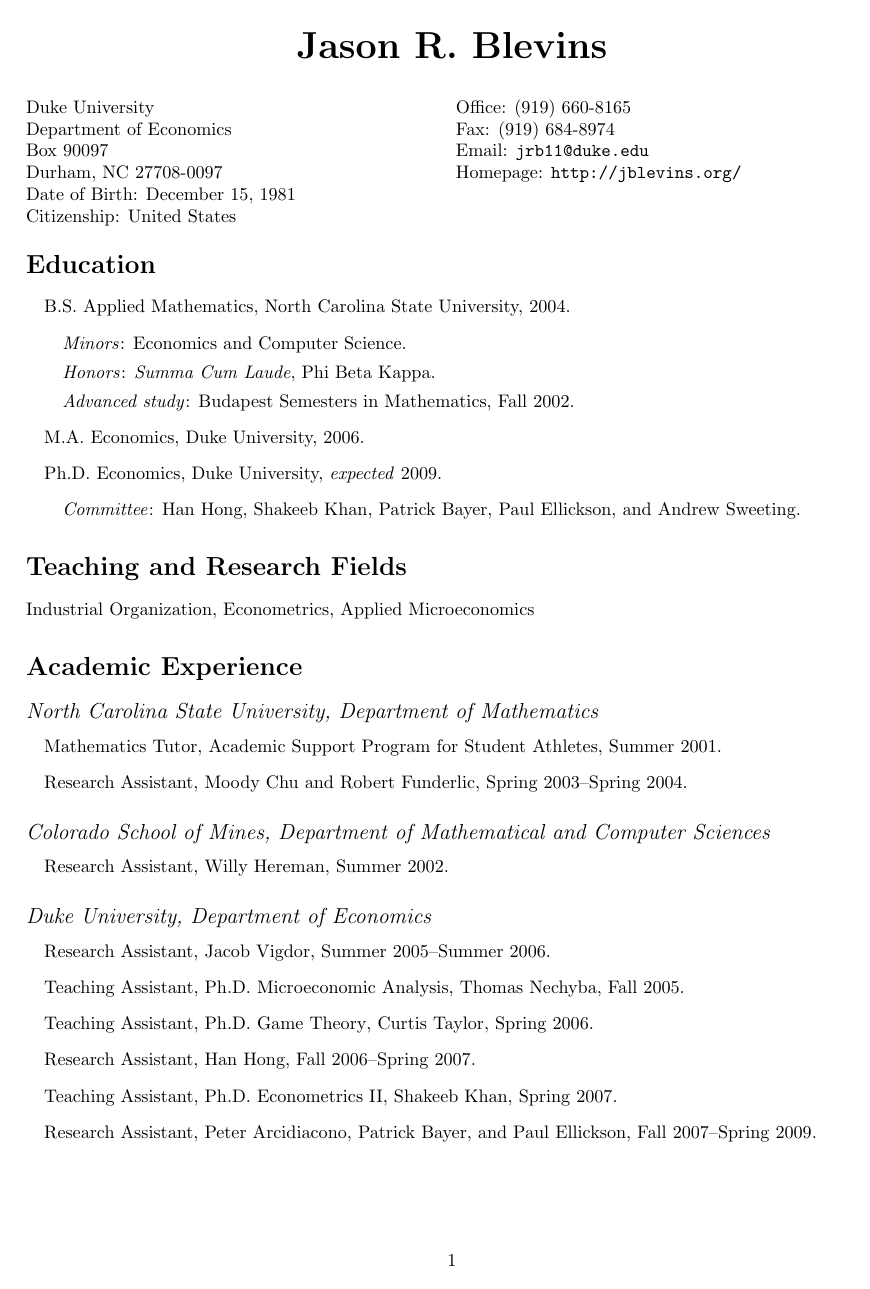
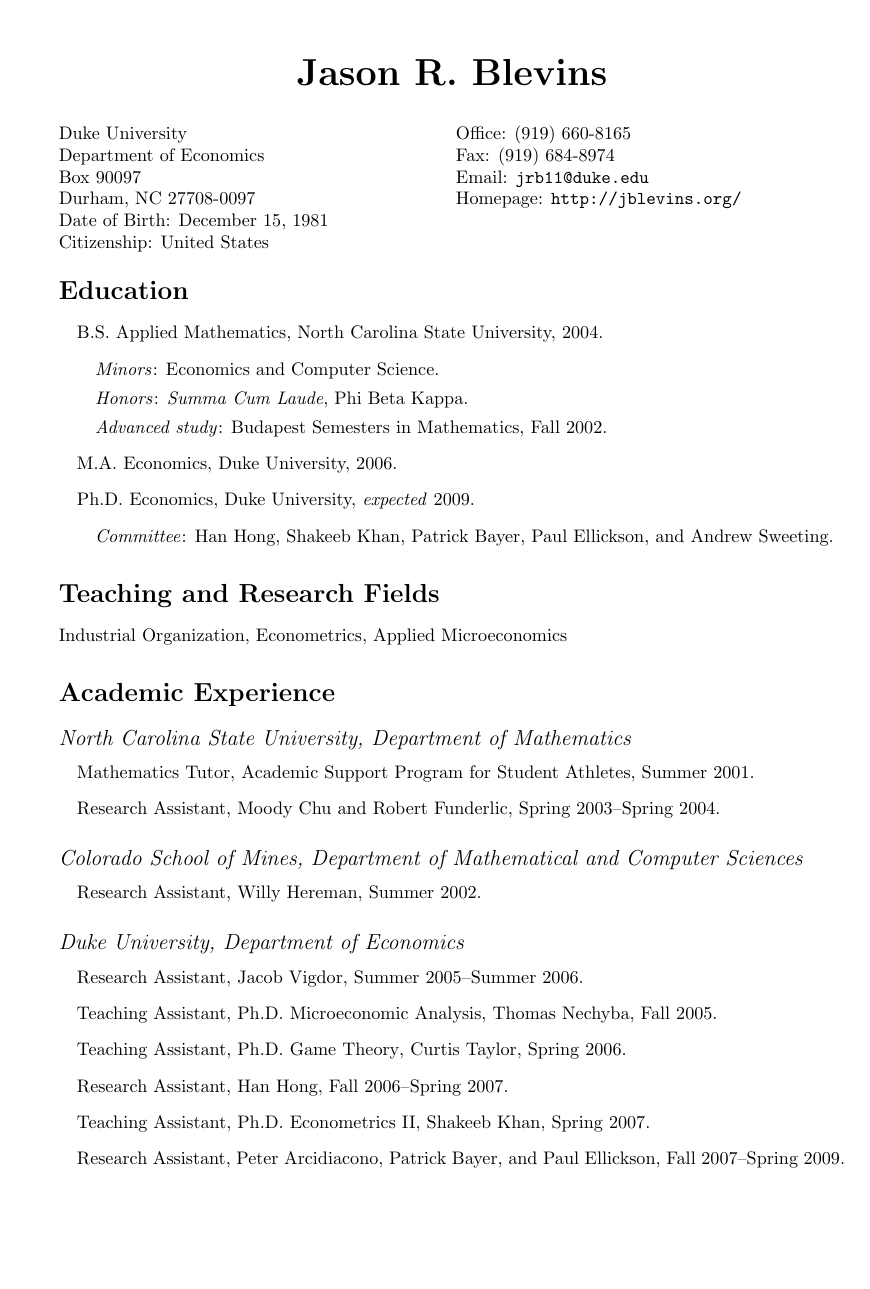
Before and after one commit to jrblevin/cv-template, a LaTeX CV (cv-us.tex): page 1 of 4. Compiled offline with pdfLaTeX.

Commit message:
Parametrize name; slightly increase margins

```diff
--- a/cv-us.tex
+++ b/cv-us.tex
@@ -20,18 +20,27 @@
 % \usepackage[T1]{fontenc}
 % \usepackage[osf]{mathpazo}
 
+% Set your name here
+\def\name{Jason R. Blevins}
+
+% The following metadata will show up in the PDF properties
 \hypersetup{
   colorlinks = true,
   urlcolor = black,
-  pdfauthor = {Jason R. Blevins},
+  pdfauthor = {\name},
   pdfkeywords = {economics empirical industrial organization econometrics
     microeconomics applied microeconomics},
-  pdftitle = {Jason R. Blevins: Curriculum Vitae},
+  pdftitle = {\name: Curriculum Vitae},
   pdfsubject = {Curriculum Vitae},
   pdfpagemode = UseNone
 }
 
-\geometry{textheight=9in, textwidth=6.5in}
+\geometry{textheight=8.5in, textwidth=6in}
+
+% Customize page headers
+\pagestyle{myheadings}
+\markright{\name}
+\thispagestyle{empty}
 
 % Customize section headings
 \usepackage{sectsty}
@@ -51,7 +60,7 @@
 
 \begin{document}
 
-\centerline{\huge\bf Jason R. Blevins}
+\centerline{\huge\bf \name}
 
 \vspace{0.25in}
 
```
